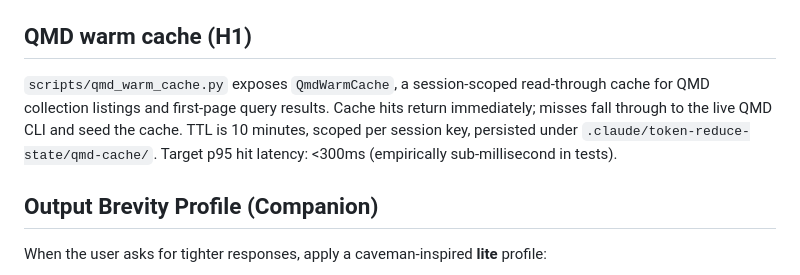
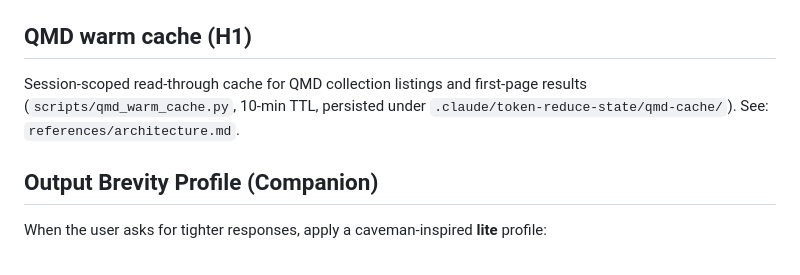
Before and after one commit to chimera-defi/token-reduce-skill, a Markdown page: SKILL.md, the part around the change. Rendered like a GitHub page.

Commit message:
docs(skill): I5 collapse QMD warm cache section [Agent: Opus 4.7]
Replace the 3-line QMD warm cache (H1) description with a 2-line
pointer to references/architecture.md (where the cache mechanics
will be documented under J2). Net change is small; included for
audit-trail completeness.

SKILL.md: 184 lines (unchanged; -1 then +1). 214 tests still pass.

Co-Authored-By: Claude Sonnet 4.6 <noreply@anthropic.com>
Co-authored-by: Chimera <chimera_defi@protonmail.com>

```diff
--- a/SKILL.md
+++ b/SKILL.md
@@ -135,7 +135,7 @@ If a global PostToolUse hook compresses `pytest` output, redirect to a file and
 
 ## QMD warm cache (H1)
 
-`scripts/qmd_warm_cache.py` exposes `QmdWarmCache`, a session-scoped read-through cache for QMD collection listings and first-page query results. Cache hits return immediately; misses fall through to the live QMD CLI and seed the cache. TTL is 10 minutes, scoped per session key, persisted under `.claude/token-reduce-state/qmd-cache/`. Target p95 hit latency: <300ms (empirically sub-millisecond in tests).
+Session-scoped read-through cache for QMD collection listings and first-page results (`scripts/qmd_warm_cache.py`, 10-min TTL, persisted under `.claude/token-reduce-state/qmd-cache/`). See: `references/architecture.md`.
 
 ## Output Brevity Profile (Companion)
 
```
